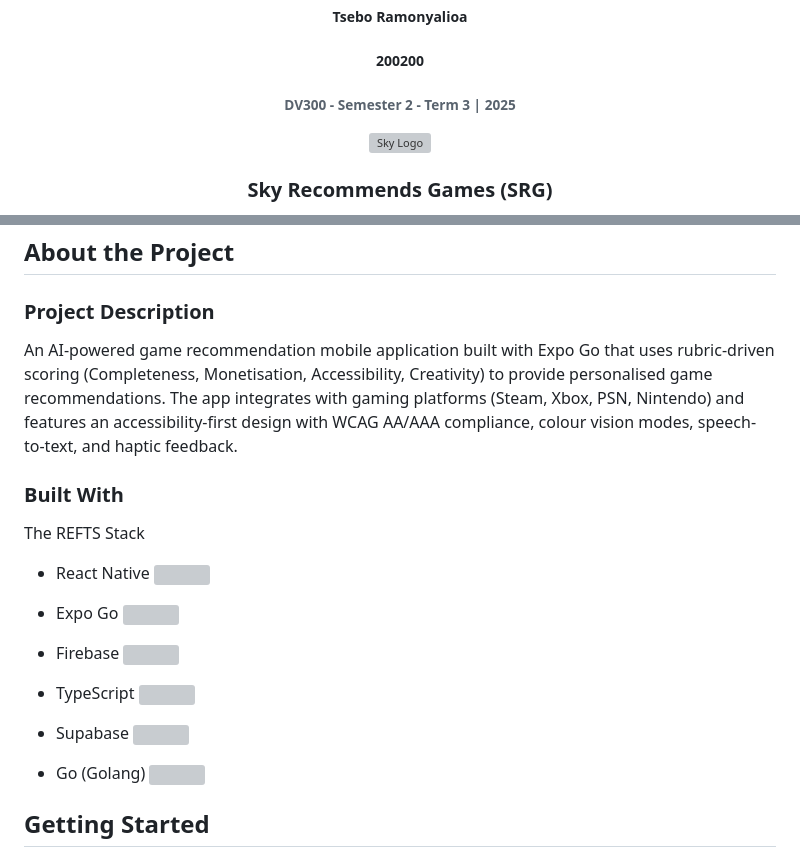
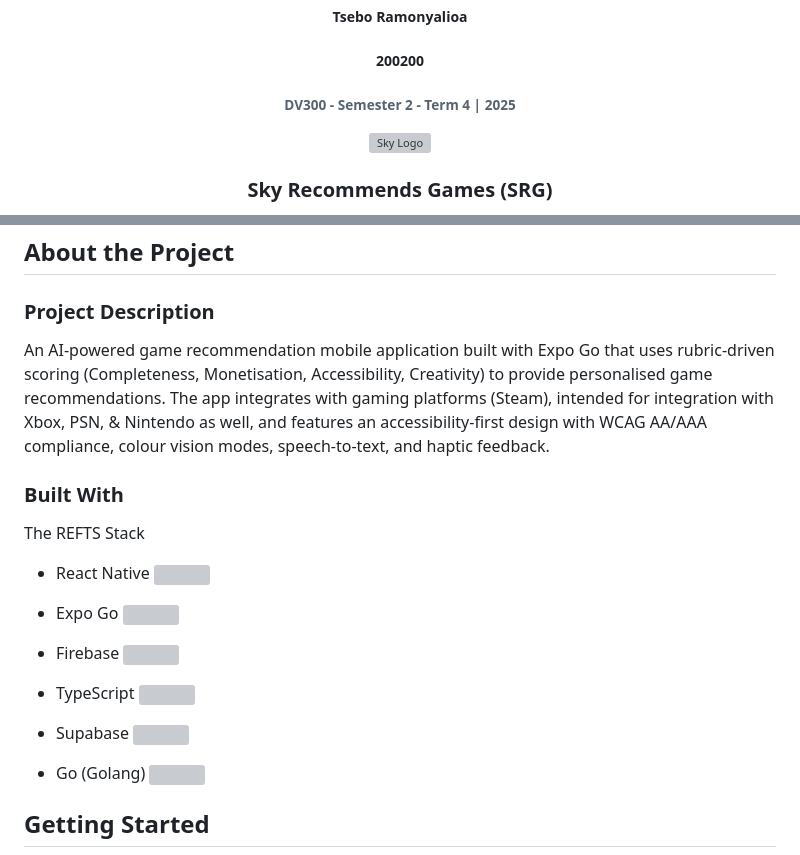
Before and after one commit to Tsebo200/SRG-SkyRecommendsGames, a Markdown page: README.md, 2 parts joined by grey strips. Drawn GitHub-style; grey boxes are pictures that could not be loaded.

Commit message:
Revise project description and logo links in README
Updated project details and image sources in README.

```diff
--- a/README.md
+++ b/README.md
@@ -15,7 +15,7 @@
 
 <h5 align="center" style="padding:0;margin:0;">200200</h5>
 
-<h6 align="center">DV300 - Semester 2 - Term 3 | 2025</h6>
+<h6 align="center">DV300 - Semester 2 - Term 4 | 2025</h6>
 
 </br>
 
@@ -74,7 +74,7 @@
 
 ### Project Description
 
-An AI-powered game recommendation mobile application built with Expo Go that uses rubric-driven scoring (Completeness, Monetisation, Accessibility, Creativity) to provide personalised game recommendations. The app integrates with gaming platforms (Steam, Xbox, PSN, Nintendo) and features an accessibility-first design with WCAG AA/AAA compliance, colour vision modes, speech-to-text, and haptic feedback.
+An AI-powered game recommendation mobile application built with Expo Go that uses rubric-driven scoring (Completeness, Monetisation, Accessibility, Creativity) to provide personalised game recommendations. The app integrates with gaming platforms (Steam), intended for integration with Xbox, PSN, & Nintendo as well, and features an accessibility-first design with WCAG AA/AAA compliance, colour vision modes, speech-to-text, and haptic feedback.
 
 ### Built With
 
```
Also changed, not shown: other parts of README.md (+1 -1 lines).
